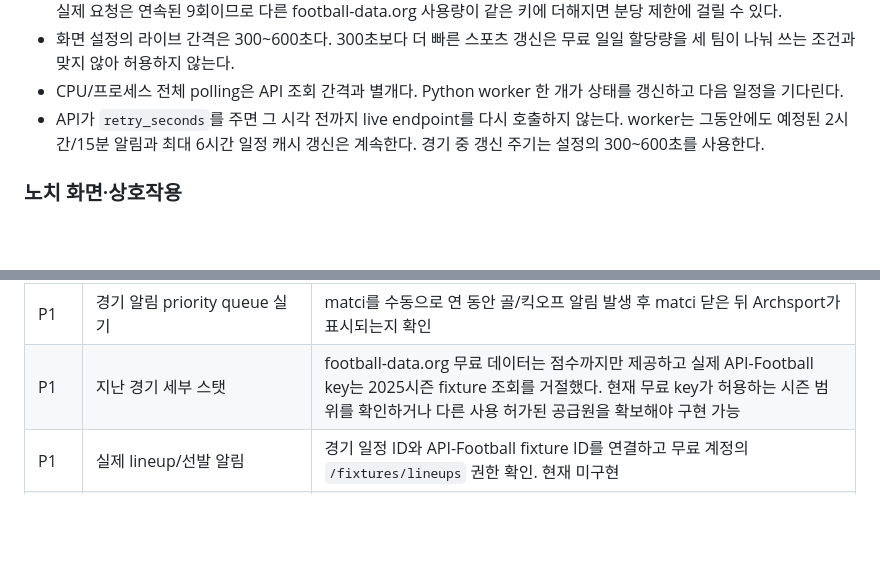
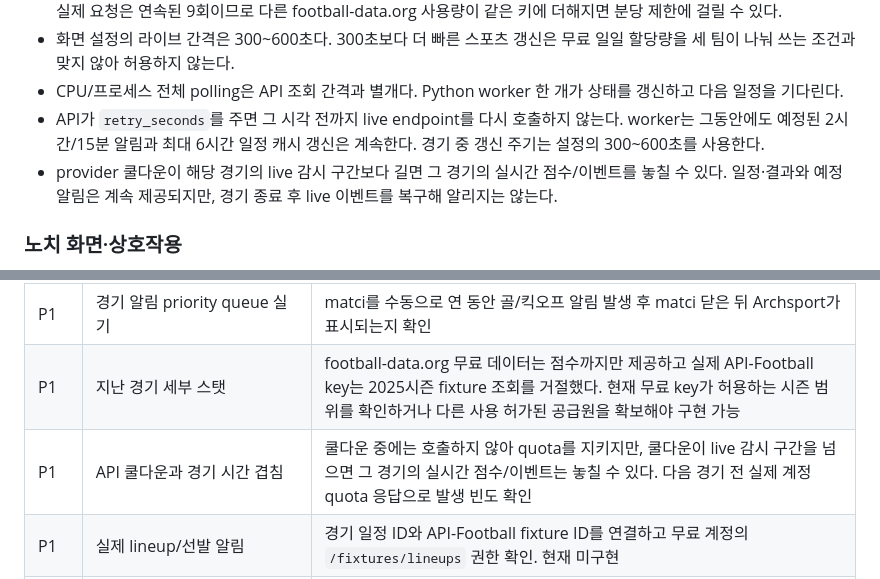
Before and after one commit to halfsamoan/archsport, a Markdown page: docs/TWO_APP_IMPLEMENTATION_STATUS.md, 2 parts joined by grey strips. Drawn GitHub-style; blank space fills up the shorter version.

Commit message:
docs: clarify sports live cooldown limitation

```diff
--- a/docs/TWO_APP_IMPLEMENTATION_STATUS.md
+++ b/docs/TWO_APP_IMPLEMENTATION_STATUS.md
@@ -77,6 +77,7 @@ GJS는 화면·설정·수명주기를 담당한다. 네트워크 요청과 `/pr
 - 화면 설정의 라이브 간격은 300~600초다. 300초보다 더 빠른 스포츠 갱신은 무료 일일 할당량을 세 팀이 나눠 쓰는 조건과 맞지 않아 허용하지 않는다.
 - CPU/프로세스 전체 polling은 API 조회 간격과 별개다. Python worker 한 개가 상태를 갱신하고 다음 일정을 기다린다.
 - API가 `retry_seconds`를 주면 그 시각 전까지 live endpoint를 다시 호출하지 않는다. worker는 그동안에도 예정된 2시간/15분 알림과 최대 6시간 일정 캐시 갱신은 계속한다. 경기 중 갱신 주기는 설정의 300~600초를 사용한다.
+- provider 쿨다운이 해당 경기의 live 감시 구간보다 길면 그 경기의 실시간 점수/이벤트를 놓칠 수 있다. 일정·결과와 예정 알림은 계속 제공되지만, 경기 종료 후 live 이벤트를 복구해 알리지는 않는다.
 
 ### 노치 화면·상호작용
 
@@ -232,6 +233,7 @@ Node 검사 경고는 `.js` 파일이 Node package의 `type=module`로 선언되
 | P0 | matci 일반 창 닫기 실제 동작 | 저장하지 않은 대화상자 취소, 창 거부, 창 닫힘, background process 잔존을 Ubuntu에서 직접 확인 |
 | P1 | 경기 알림 priority queue 실기 | matci를 수동으로 연 동안 골/킥오프 알림 발생 후 matci 닫은 뒤 Archsport가 표시되는지 확인 |
 | P1 | 지난 경기 세부 스탯 | football-data.org 무료 데이터는 점수까지만 제공하고 실제 API-Football key는 2025시즌 fixture 조회를 거절했다. 현재 무료 key가 허용하는 시즌 범위를 확인하거나 다른 사용 허가된 공급원을 확보해야 구현 가능 |
+| P1 | API 쿨다운과 경기 시간 겹침 | 쿨다운 중에는 호출하지 않아 quota를 지키지만, 쿨다운이 live 감시 구간을 넘으면 그 경기의 실시간 점수/이벤트는 놓칠 수 있다. 다음 경기 전 실제 계정 quota 응답으로 발생 빈도 확인 |
 | P1 | 실제 lineup/선발 알림 | 경기 일정 ID와 API-Football fixture ID를 연결하고 무료 계정의 `/fixtures/lineups` 권한 확인. 현재 미구현 |
 | P2 | domestic cup 일정 fallback | 공급사의 이용 조건/쿼터/안정성을 먼저 검토. ESPN 비공식 endpoint는 현재 배제 |
 | P2 | 고배율·화면 잠금·절전·전체화면·모니터 변경 | ASUS 실기 GNOME 50.1에서 표준 수동 절차 수행 |
```
